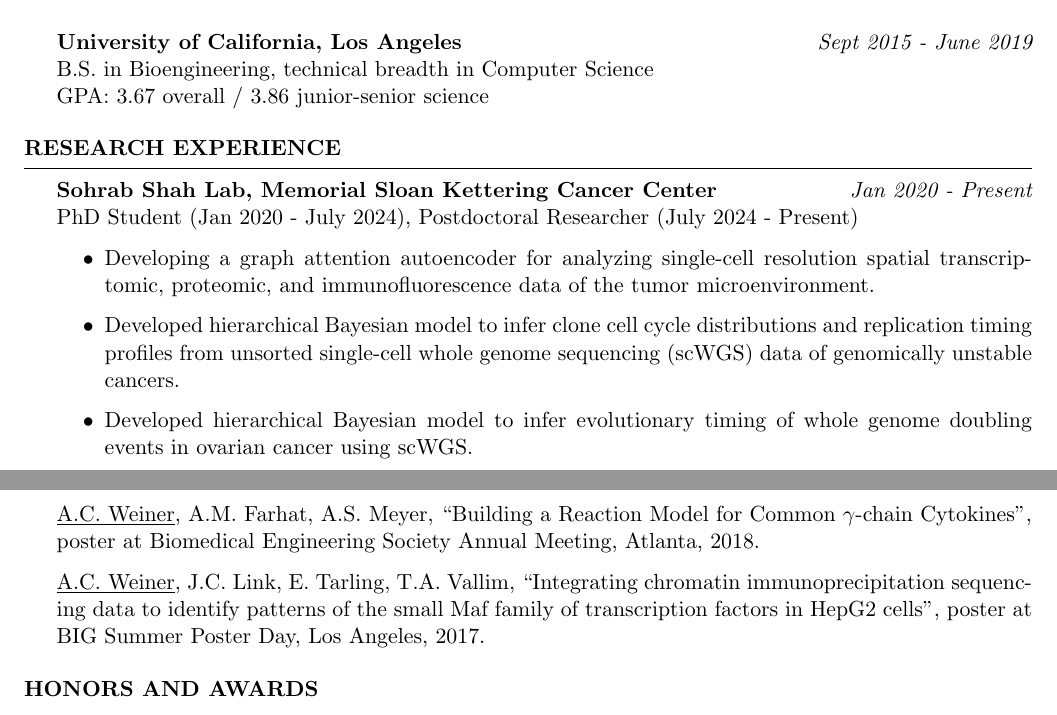
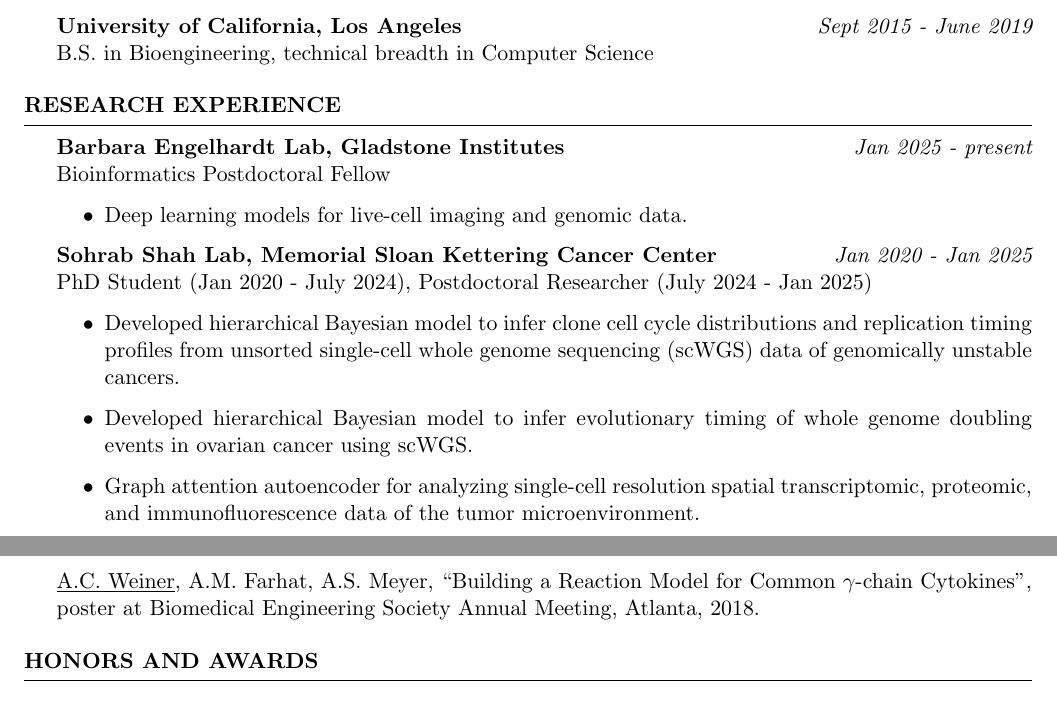
Before and after one commit to adamcweiner/Adam-Weiner-CV, a LaTeX CV (res.tex): two parts of pages 1 and 3 of 4, joined at a grey line, cut so that both start at the same text. Compiled offline with pdfLaTeX.

Commit message:
Update PDF

```diff
--- a/res.tex
+++ b/res.tex
@@ -56,7 +56,6 @@
 \\
 \\{\bf University of California, Los Angeles} \hfill {\em Sept 2015 - June 2019}
 \\ B.S. in Bioengineering, technical breadth in Computer Science
-\\ GPA: 3.67 overall / 3.86 junior-senior science
 
 \end{rSection}
 
@@ -66,12 +65,18 @@
 
 \begin{rSection}{Research Experience}
 
-{\bf Sohrab Shah Lab, Memorial Sloan Kettering Cancer Center} \hfill {\em Jan 2020 - Present} \\
-PhD Student (Jan 2020 - July 2024), Postdoctoral Researcher (July 2024 - Present)
+{\bf Barbara Engelhardt Lab, Gladstone Institutes} \hfill {\em Jan 2025 - present} \\
+Bioinformatics Postdoctoral Fellow
 \begin{itemize}
-  \item Developing a graph attention autoencoder for analyzing single-cell resolution spatial transcriptomic, proteomic, and immunofluorescence data of the tumor microenvironment.
+  \item Deep learning models for live-cell imaging and genomic data.
+\end{itemize}
+
+{\bf Sohrab Shah Lab, Memorial Sloan Kettering Cancer Center} \hfill {\em Jan 2020 - Jan 2025} \\
+PhD Student (Jan 2020 - July 2024), Postdoctoral Researcher (July 2024 - Jan 2025)
+\begin{itemize}
   \item Developed hierarchical Bayesian model to infer clone cell cycle distributions and replication timing profiles from unsorted single-cell whole genome sequencing (scWGS) data of genomically unstable cancers.
   \item Developed hierarchical Bayesian model to infer evolutionary timing of whole genome doubling events in ovarian cancer using scWGS.
+  \item Graph attention autoencoder for analyzing single-cell resolution spatial transcriptomic, proteomic, and immunofluorescence data of the tumor microenvironment.
   % \item Used hierarchical Bayesian model to account for copy number heterogeneity and patient-specific batch effects in single-cell RNA and ATAC data.
   % \item Used scWGS to study co-segregation patterns of copy number alterations in healthy breast tissue from germline BRCA carriers.
 \end{itemize}
@@ -162,8 +167,6 @@ A.M. Farhat$^{\ast}$, \underline{A.C. Weiner}$^{\ast}$, C. Posner, Z.S. Kim, B.
 A.M. Farhat$^{\ast}$, A. Lim$^{\ast}$, N.K. Namiri$^{\ast}$, S. Visagan$^{\ast}$, \underline{A.C. Weiner$^{\ast}$}, A.S. Meyer, ``Lineage tree hidden Markov model quantifies intratumor heterogeneity in cancer therapy'', poster \& presentation at UCLA Bioengineering Symposium, Los Angeles, 2019.
 
 \underline{A.C. Weiner}, A.M. Farhat, A.S. Meyer, ``Building a Reaction Model for Common $\gamma$-chain Cytokines'', poster at Biomedical Engineering Society Annual Meeting, Atlanta, 2018.
-
-\underline{A.C. Weiner}, J.C. Link, E. Tarling, T.A. Vallim, ``Integrating chromatin immunoprecipitation sequencing data to identify patterns of the small Maf family of transcription factors in HepG2 cells'', poster at BIG Summer Poster Day, Los Angeles, 2017.
 
 \end{rSection}
 
```
Also changed, not shown: Adam_Weiner_CV.pdf.
